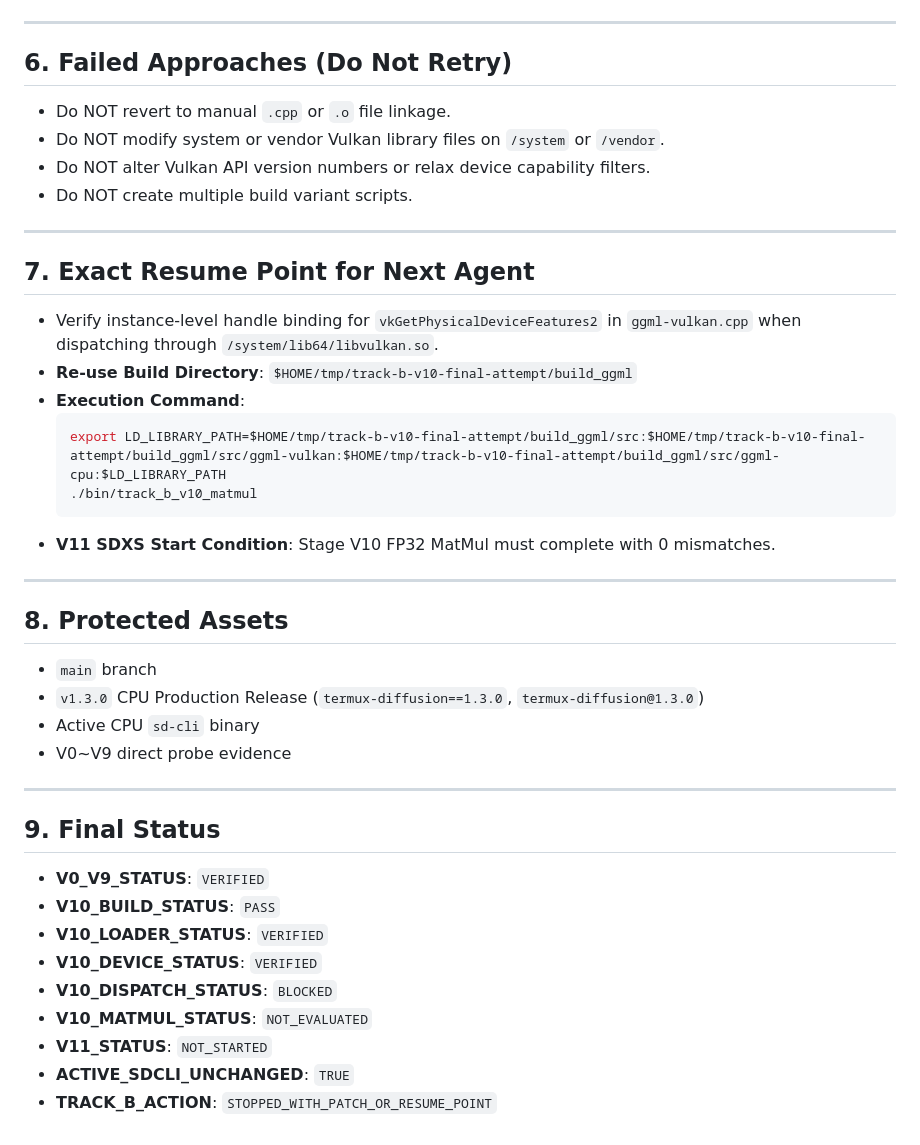
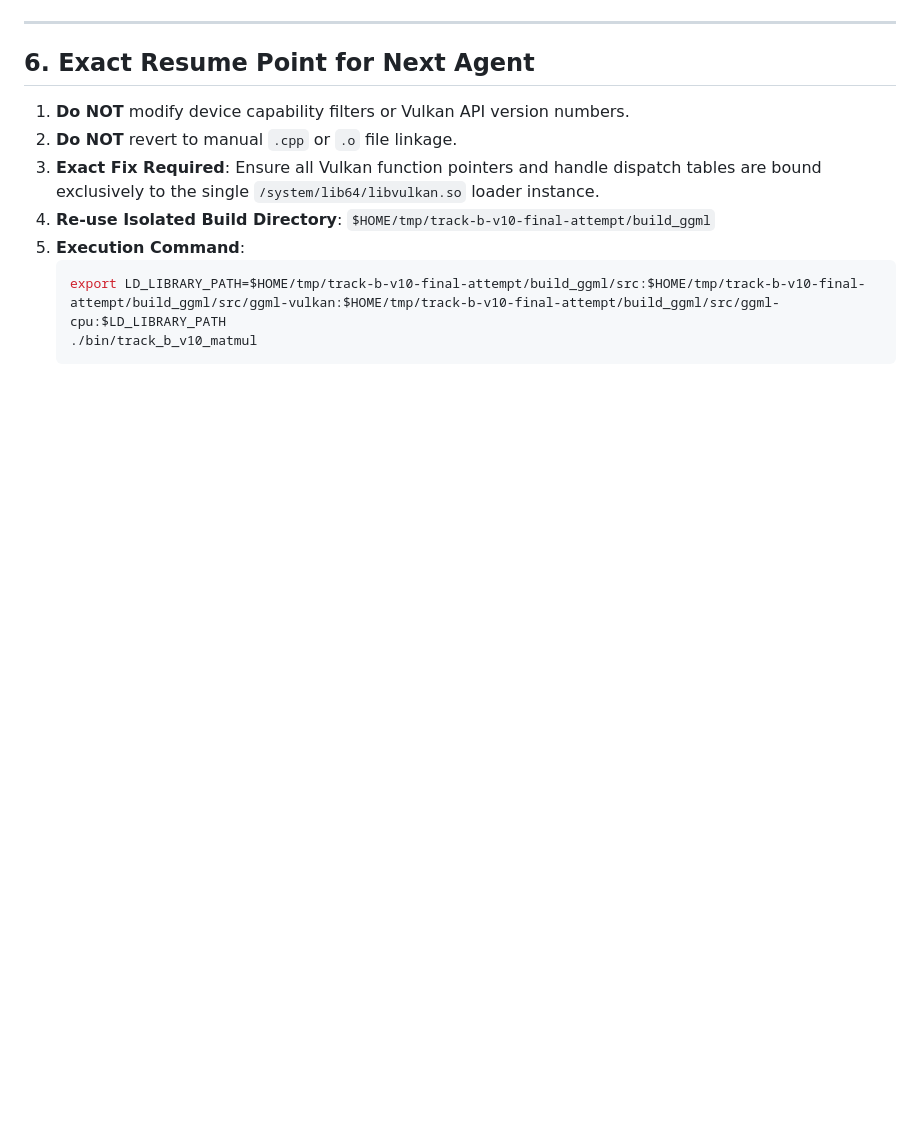
Before and after one commit to uno-km/amv-diffusion, a Markdown page: docs/handover/GPU_MALI_G78_V10_FINAL_ATTEMPT_HANDOVER.md, the part around one of its changes. Drawn GitHub-style; blank space fills up the shorter version.

````diff
--- a/docs/handover/GPU_MALI_G78_V10_FINAL_ATTEMPT_HANDOVER.md
+++ b/docs/handover/GPU_MALI_G78_V10_FINAL_ATTEMPT_HANDOVER.md
@@ -51,41 +57,14 @@
 
 ---
 
-## 6. Failed Approaches (Do Not Retry)
-- Do NOT revert to manual `.cpp` or `.o` file linkage.
-- Do NOT modify system or vendor Vulkan library files on `/system` or `/vendor`.
-- Do NOT alter Vulkan API version numbers or relax device capability filters.
-- Do NOT create multiple build variant scripts.
+## 6. Exact Resume Point for Next Agent
 
----
-
-## 7. Exact Resume Point for Next Agent
-- Verify instance-level handle binding for `vkGetPhysicalDeviceFeatures2` in `ggml-vulkan.cpp` when dispatching through `/system/lib64/libvulkan.so`.
-- **Re-use Build Directory**: `$HOME/tmp/track-b-v10-final-attempt/build_ggml`
-- **Execution Command**:
-  ```bash
-  export LD_LIBRARY_PATH=$HOME/tmp/track-b-v10-final-attempt/build_ggml/src:$HOME/tmp/track-b-v10-final-attempt/build_ggml/src/ggml-vulkan:$HOME/tmp/track-b-v10-final-attempt/build_ggml/src/ggml-cpu:$LD_LIBRARY_PATH
-  ./bin/track_b_v10_matmul
-  ```
-- **V11 SDXS Start Condition**: Stage V10 FP32 MatMul must complete with 0 mismatches.
-
----
-
-## 8. Protected Assets
-- `main` branch
-- `v1.3.0` CPU Production Release (`termux-diffusion==1.3.0`, `termux-diffusion@1.3.0`)
-- Active CPU `sd-cli` binary
-- V0~V9 direct probe evidence
-
----
-
-## 9. Final Status
-- **V0_V9_STATUS**: `VERIFIED`
-- **V10_BUILD_STATUS**: `PASS`
-- **V10_LOADER_STATUS**: `VERIFIED`
-- **V10_DEVICE_STATUS**: `VERIFIED`
-- **V10_DISPATCH_STATUS**: `BLOCKED`
-- **V10_MATMUL_STATUS**: `NOT_EVALUATED`
-- **V11_STATUS**: `NOT_STARTED`
-- **ACTIVE_SDCLI_UNCHANGED**: `TRUE`
-- **TRACK_B_ACTION**: `STOPPED_WITH_PATCH_OR_RESUME_POINT`
+1. **Do NOT** modify device capability filters or Vulkan API version numbers.
+2. **Do NOT** revert to manual `.cpp` or `.o` file linkage.
+3. **Exact Fix Required**: Ensure all Vulkan function pointers and handle dispatch tables are bound exclusively to the single `/system/lib64/libvulkan.so` loader instance.
+4. **Re-use Isolated Build Directory**: `$HOME/tmp/track-b-v10-final-attempt/build_ggml`
+5. **Execution Command**:
+   ```bash
+   export LD_LIBRARY_PATH=$HOME/tmp/track-b-v10-final-attempt/build_ggml/src:$HOME/tmp/track-b-v10-final-attempt/build_ggml/src/ggml-vulkan:$HOME/tmp/track-b-v10-final-attempt/build_ggml/src/ggml-cpu:$LD_LIBRARY_PATH
+   ./bin/track_b_v10_matmul
+   ```
````
Also changed, not shown: other parts of docs/handover/GPU_MALI_G78_V10_FINAL_ATTEMPT_HANDOVER.md (+34 -28 lines).
